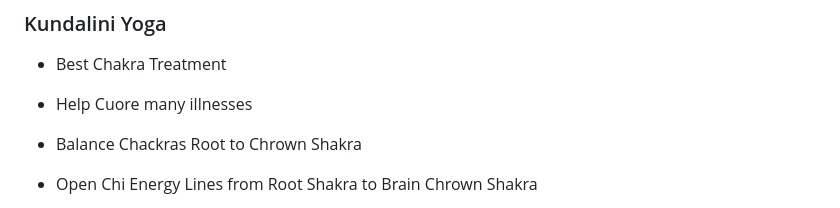
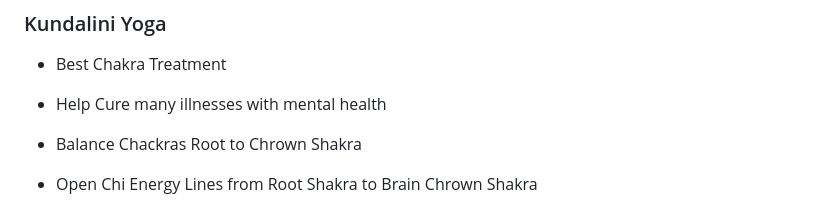
Before and after one commit to CulturesSupports/CulturesSupports, a Markdown page: README.md, the part around the change. Drawn GitHub-style.

```diff
--- a/README.md
+++ b/README.md
@@ -89,7 +89,7 @@ If you or someone you know is experiencing these symptoms, it's important to see
 
 - Best Chakra Treatment
 
-- Help Cuore many illnesses
+- Help Cure many illnesses with mental health
 
 - Balance Chackras Root to Chrown Shakra
 
```
